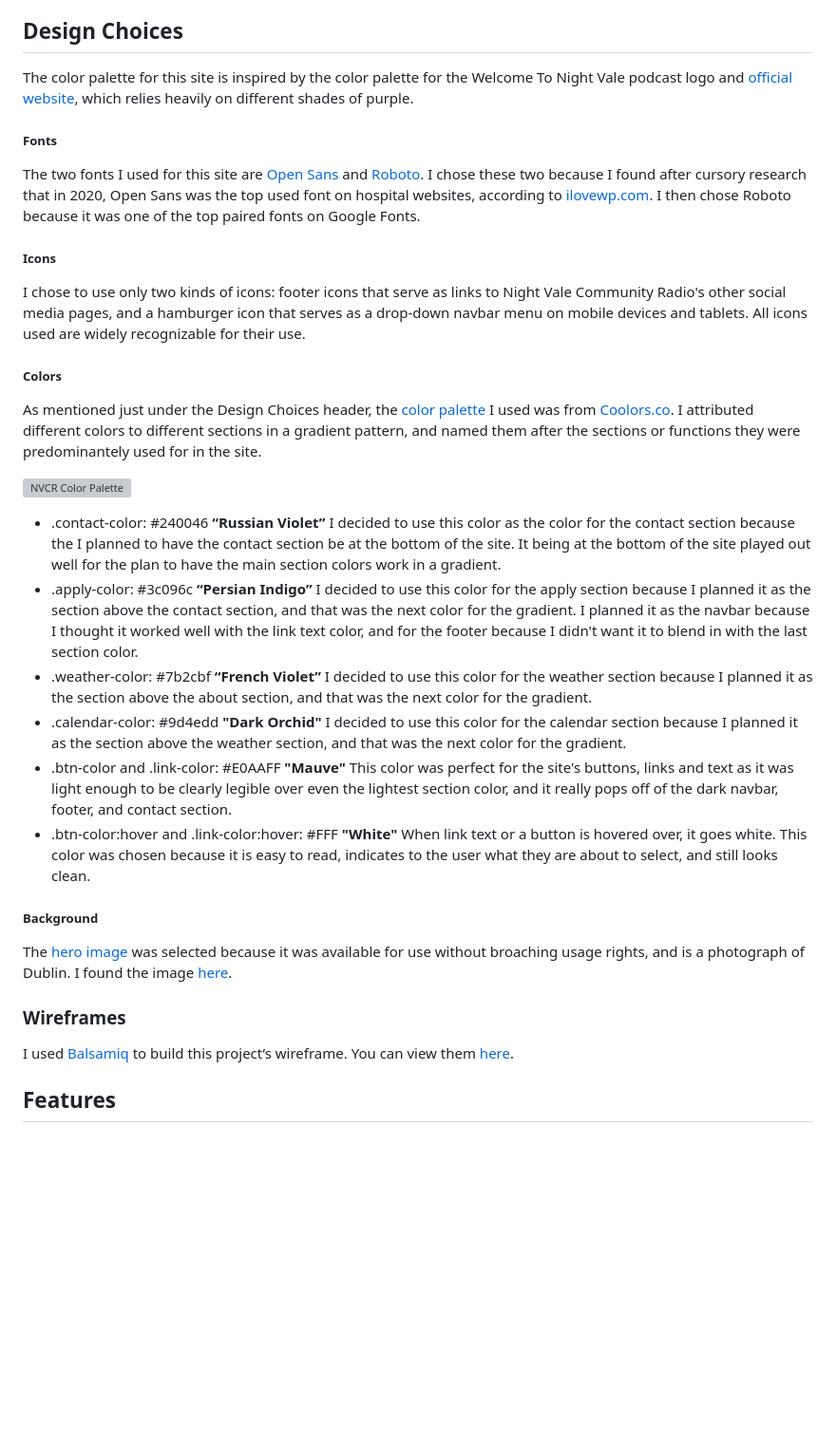
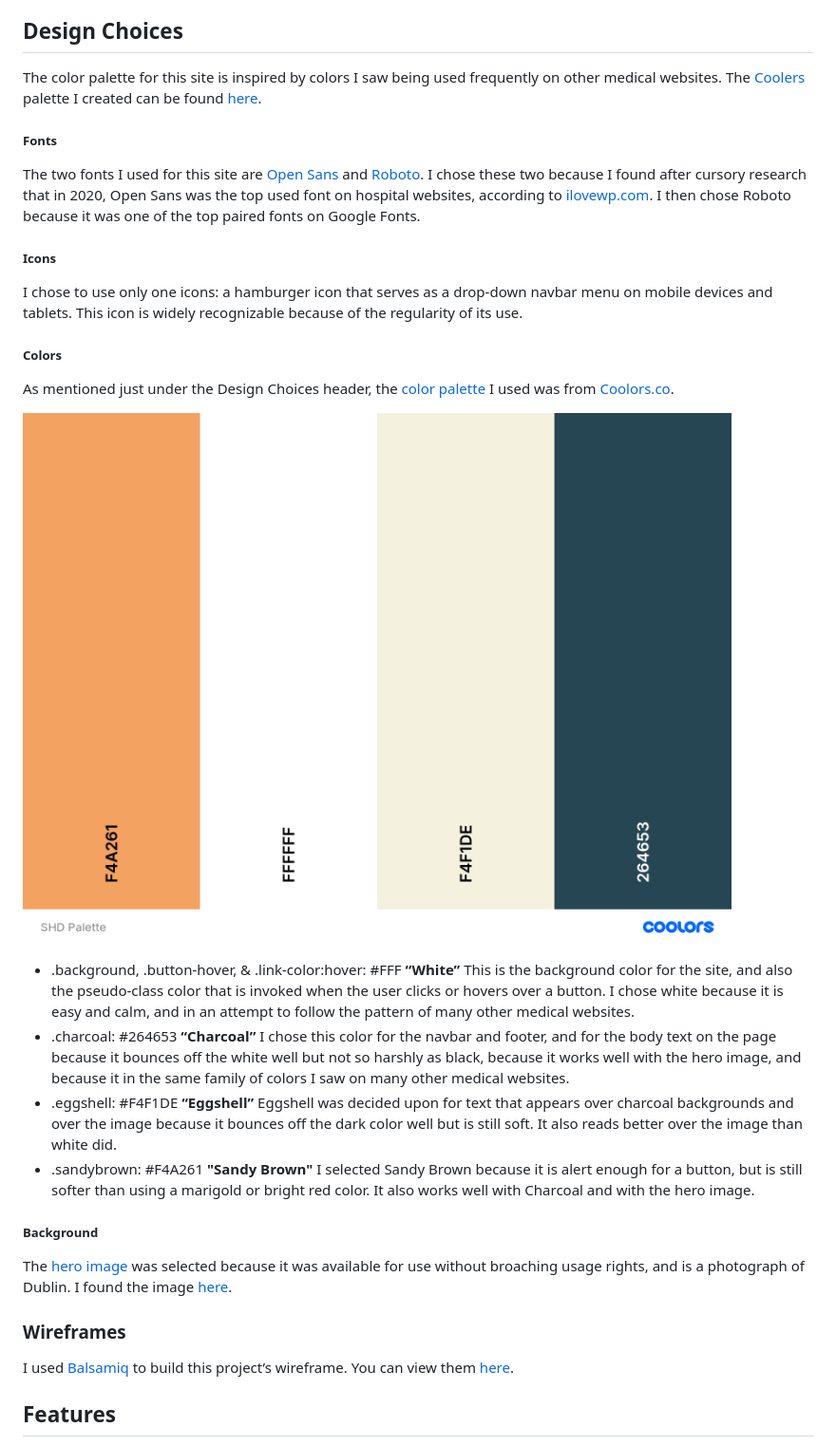
Before and after one commit to Code-Institute-Submissions/SexualHealthDublin, a Markdown page: README.md, the part around the change printed below. Shown: that part at 95% size. Rendered like a GitHub page; pictures changed too: wireframes/SHDPalette.png (added); blank space fills up the shorter version; grey boxes are pictures that could not be loaded.

Commit message:
Filled out Design Choices section in README

```diff
--- a/README.md
+++ b/README.md
@@ -79,8 +79,9 @@ sites like this one in use, but they are cluttered and sometimes difficult to na
 
 ## Design Choices
 
-The color palette for this site is inspired by the color palette for the Welcome To Night Vale podcast logo and
-[official website](http://www.welcometonightvale.com/), which relies heavily on different shades of purple.
+The color palette for this site is inspired by colors I saw being used frequently on other
+medical websites. The [Coolers](coolers.co) palette I created can be found
+[here](https://coolors.co/f4a261-ffffff-f4f1de-264653).
 
 ##### Fonts
 
@@ -92,40 +93,34 @@ I then chose Roboto because it was one of the top paired fonts on Google Fonts.
 
 ##### Icons
 
-I chose to use only two kinds of icons: footer icons that serve as links to Night Vale Community Radio's other social
-media pages, and a hamburger icon that serves as a drop-down navbar menu on mobile devices and tablets. All icons used
-are widely recognizable for their use.
+I chose to use only one icons: a hamburger icon that serves as a drop-down navbar menu on mobile devices and tablets.
+This icon is widely recognizable because of the regularity of its use.
 
 ##### Colors
 
 As mentioned just under the Design Choices header, the
-[color palette](https://coolors.co/10002b-240046-3c096c-5a189a-7b2cbf-9d4edd-c77dff-e0aaff) I used was from
-[Coolors.co](coolors.co). I attributed different colors to different sections in a gradient pattern, and named
-them after the sections or functions they were predominantely used for in the site.
+[color palette](https://coolors.co/f4a261-ffffff-f4f1de-264653) I used was from
+[Coolors.co](coolors.co).
 
-![NVCR Color Palette](./wireframes/paletteNVCR.png "NVCR Color Palette")
+![SHD Color Palette](./wireframes/SHDPalette.png "SHD Color Palette")
 
-* .contact-color: #240046 **“Russian Violet”** I decided to use this color as the color for the contact section
-because the I planned to have the contact section be at the bottom of the site. It being at the bottom of the site
-played out well for the plan to have the main section colors work in a gradient.
-* .apply-color: #3c096c **“Persian Indigo”** I decided to use this color for the apply section because I planned it
-as the section above the contact section, and that was the next color for the gradient. I planned it as the navbar because I
-thought it worked well with the link text color, and for the footer because I didn't want it to blend in with the last
-section color.
-* .weather-color: #7b2cbf **“French Violet”** I decided to use this color for the weather section because I planned
-it as the section above the about section, and that was the next color for the gradient.
-* .calendar-color: #9d4edd **"Dark Orchid"** I decided to use this color for the calendar section because I planned
-it as the section above the weather section, and that was the next color for the gradient.
-* .btn-color and .link-color: #E0AAFF **"Mauve"** This color was perfect for the site's buttons, links and text as
-it was light enough to be clearly legible over even the lightest section color, and it really pops off of the dark navbar, footer,
-and contact section.
-* .btn-color:hover and .link-color:hover: #FFF **"White"** When link text or a button is hovered over, it goes white.
-This color was chosen because it is easy to read, indicates to the user what they are about to select, and still looks clean.
+* .background, .button-hover, & .link-color:hover: #FFF **“White”** This is the background color for the site, and also the pseudo-class color
+that is invoked when the user clicks or hovers over a button. I chose white because it is easy and calm,
+and in an attempt to follow the pattern of many other medical websites.
+* .charcoal: #264653 **“Charcoal”** I chose this color for the navbar and footer, and for the body text on
+the page because it bounces off the white well but not so harshly as black, because it works well with the
+hero image, and because it in the same family of colors I saw on many other medical websites.
+* .eggshell: #F4F1DE **“Eggshell”** Eggshell was decided upon for text that appears over charcoal backgrounds
+and over the image because it bounces off the dark color well but is still soft. It also reads better over the image
+than white did.
+* .sandybrown: #F4A261 **"Sandy Brown"** I selected Sandy Brown because it is alert enough for a button, but is still
+softer than using a marigold or bright red color. It also works well with Charcoal and with the hero image.
 
 ##### Background
 
 The [hero image](../images/dublin.jpg) was selected because it was available for use without broaching usage rights,
-and is a photograph of Dublin. I found the image [here](https://sharpmagazine.com/2015/12/22/the-travelling-man-dublin-ireland/).
+and is a photograph of Dublin. I found the image
+[here](https://sharpmagazine.com/2015/12/22/the-travelling-man-dublin-ireland/).
 
 ### Wireframes
 
```
Also changed, not shown: other parts of README.md (+1 -1 lines), 1 other file.
